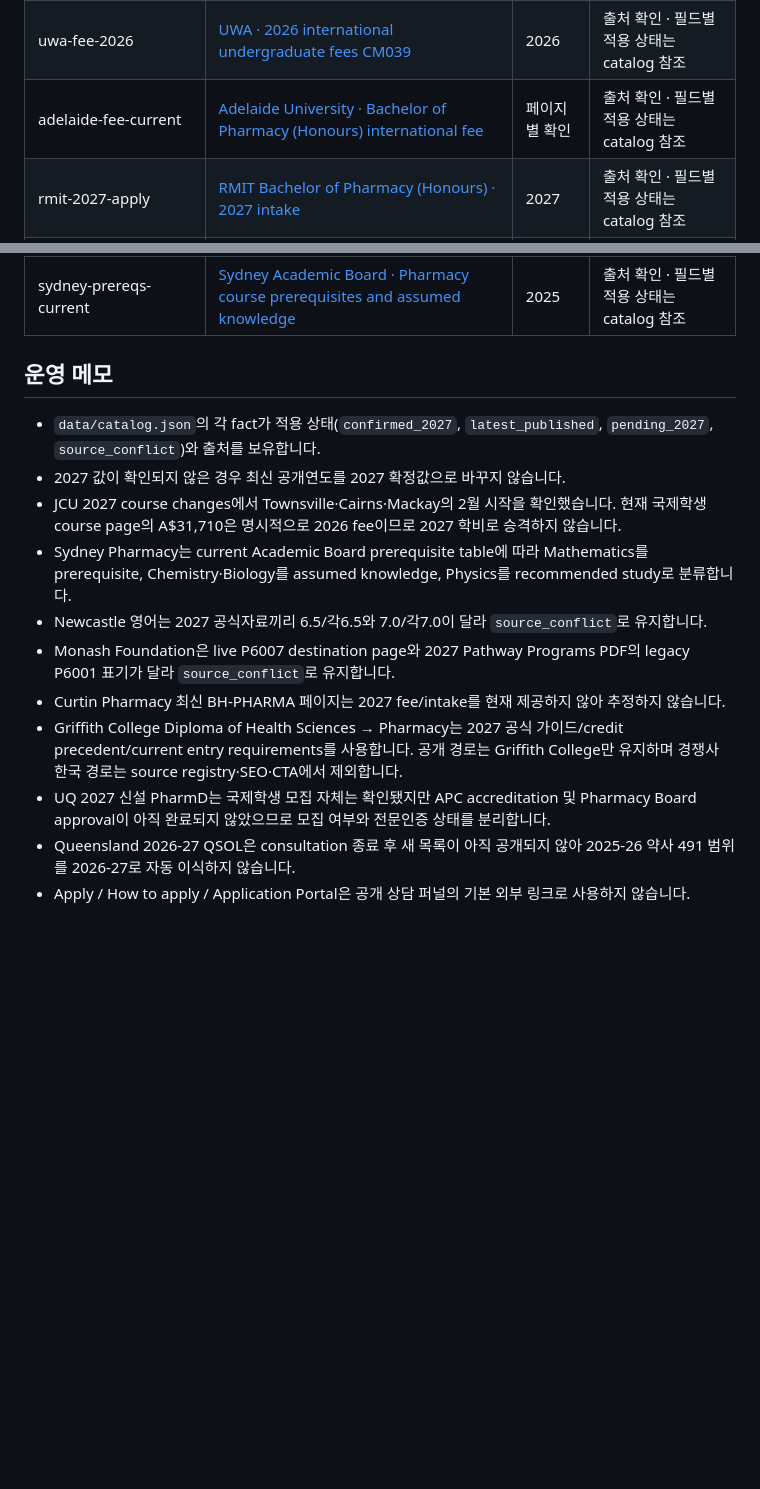
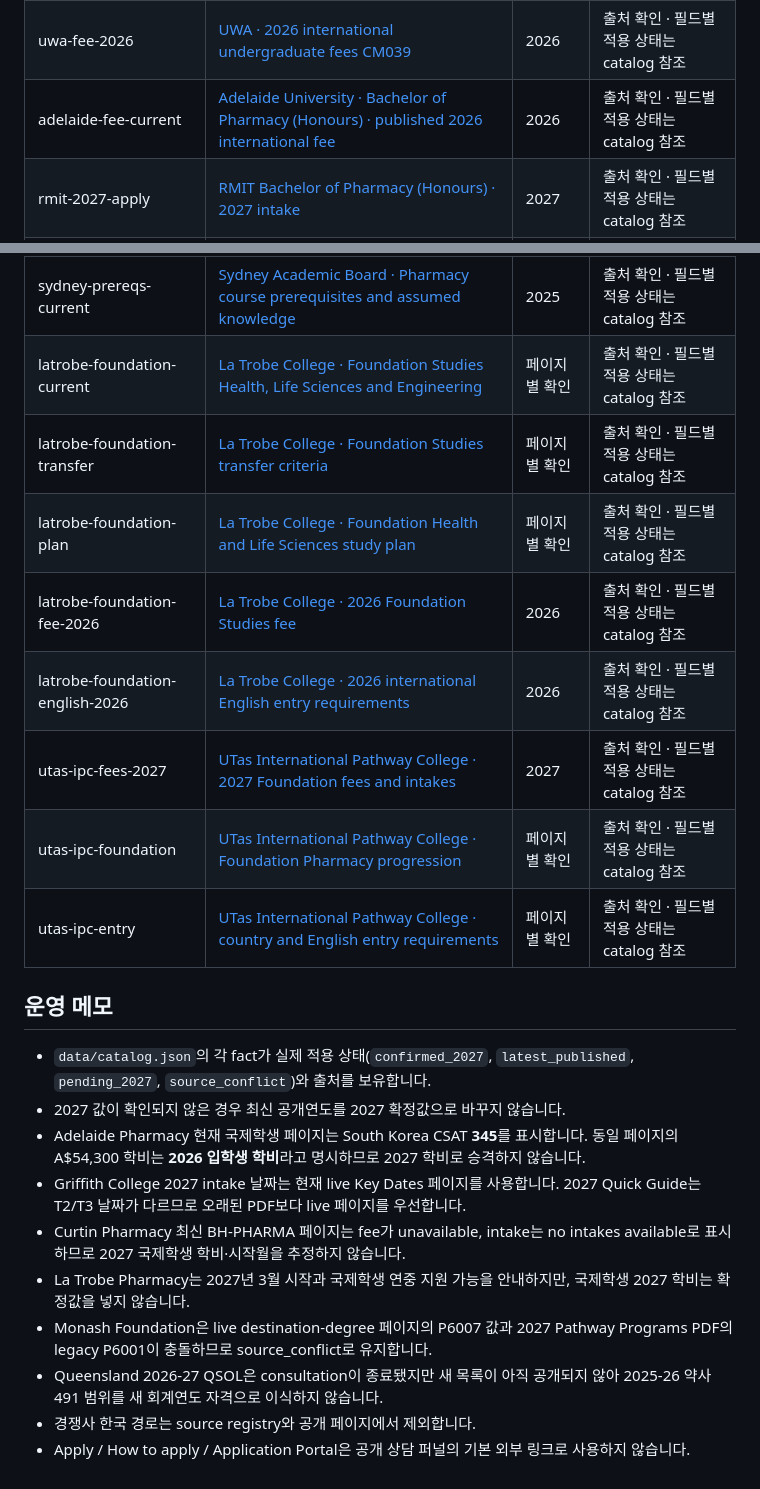
Before and after one commit to tnsuhak/australia-pharmacy-korea, a Markdown page: docs/sources.md, 2 parts joined by grey strips. GitHub-like rendering; blank space fills up the shorter version.

Commit message:
docs: record Adelaide and Griffith source decisions

```diff
--- a/docs/sources.md
+++ b/docs/sources.md
@@ -110,7 +110,7 @@
 | jcu-fee-2026 | [JCU · Bachelor of Pharmacy (Honours) 2026 fee](https://www.jcu.edu.au/courses/bachelor-of-pharmacy-honours) | 2026 | 출처 확인 · 필드별 적용 상태는 catalog 참조 |
 | unsw-fee-2026 | [UNSW · Pharmaceutical Medicine / Pharmacy 2026 fee](https://www.unsw.edu.au/study/undergraduate/bachelor-of-pharmaceutical-medicine-master-of-pharmacy) | 2026 | 출처 확인 · 필드별 적용 상태는 catalog 참조 |
 | uwa-fee-2026 | [UWA · 2026 international undergraduate fees CM039](https://www.fees.uwa.edu.au/Browse/BrowseCourses?feeType=INTUG&feeYear=2026) | 2026 | 출처 확인 · 필드별 적용 상태는 catalog 참조 |
-| adelaide-fee-current | [Adelaide University · Bachelor of Pharmacy (Honours) international fee](https://adelaide.edu.au/study/degrees/bachelor-of-pharmacy-honours/) | 페이지별 확인 | 출처 확인 · 필드별 적용 상태는 catalog 참조 |
+| adelaide-fee-current | [Adelaide University · Bachelor of Pharmacy (Honours) · published 2026 international fee](https://adelaide.edu.au/study/degrees/bachelor-of-pharmacy-honours/) | 2026 | 출처 확인 · 필드별 적용 상태는 catalog 참조 |
 | rmit-2027-apply | [RMIT Bachelor of Pharmacy (Honours) · 2027 intake](https://www.rmit.edu.au/study-with-us/levels-of-study/undergraduate-study/honours-degrees/bachelor-of-pharmacy-honours-bh102/apply-now) | 2027 | 출처 확인 · 필드별 적용 상태는 catalog 참조 |
 | unsw-2027-course | [UNSW Pharmaceutical Medicine / Doctor of Pharmacy · 2027](https://www.unsw.edu.au/study/undergraduate/bachelor-of-pharmaceutical-medicine-master-of-pharmacy) | 2027 | 출처 확인 · 필드별 적용 상태는 catalog 참조 |
 | unsw-english-current | [UNSW · English language requirements](https://www.unsw.edu.au/study/how-to-apply/english-language-requirements) | 페이지별 확인 | 출처 확인 · 필드별 적용 상태는 catalog 참조 |
@@ -147,17 +147,24 @@
 | rmit-associate-current | [RMIT Associate Degree in Applied Science · Pharmacy further study credit](https://www.rmit.edu.au/study-with-us/levels-of-study/undergraduate-study/associate-degrees/ad012) | 페이지별 확인 | 출처 확인 · 필드별 적용 상태는 catalog 참조 |
 | rmit-associate-2027 | [RMIT Associate Degree in Applied Science · 2027 international fee/intake](https://www.rmit.edu.au/study-with-us/levels-of-study/undergraduate-study/associate-degrees/associate-degree-in-applied-science-ad012/apply-now) | 2027 | 출처 확인 · 필드별 적용 상태는 catalog 참조 |
 | sydney-prereqs-current | [Sydney Academic Board · Pharmacy course prerequisites and assumed knowledge](https://www.sydney.edu.au/content/dam/corporate/documents/about-us/governance-and-structure/academic-board/ab-standards---guidelines-/course-prerquisite-assumed-knowledge-recommended-studies-table.pdf) | 2025 | 출처 확인 · 필드별 적용 상태는 catalog 참조 |
+| latrobe-foundation-current | [La Trobe College · Foundation Studies Health, Life Sciences and Engineering](https://www.latrobecollegeaustralia.edu.au/study-options/foundation-studies/health-life-sciences/) | 페이지별 확인 | 출처 확인 · 필드별 적용 상태는 catalog 참조 |
+| latrobe-foundation-transfer | [La Trobe College · Foundation Studies transfer criteria](https://www.latrobecollegeaustralia.edu.au/study-options/transferring-university/) | 페이지별 확인 | 출처 확인 · 필드별 적용 상태는 catalog 참조 |
+| latrobe-foundation-plan | [La Trobe College · Foundation Health and Life Sciences study plan](https://www.latrobecollegeaustralia.edu.au/wp-content/uploads/webpage-study-plan-guide.pdf) | 페이지별 확인 | 출처 확인 · 필드별 적용 상태는 catalog 참조 |
+| latrobe-foundation-fee-2026 | [La Trobe College · 2026 Foundation Studies fee](https://www.latrobecollegeaustralia.edu.au/how-apply/fees/) | 2026 | 출처 확인 · 필드별 적용 상태는 catalog 참조 |
+| latrobe-foundation-english-2026 | [La Trobe College · 2026 international English entry requirements](https://www.latrobecollegeaustralia.edu.au/wp-content/uploads/LTCA260107-1149-International-Guide-2026-Update-FAW_Web.pdf) | 2026 | 출처 확인 · 필드별 적용 상태는 catalog 참조 |
+| utas-ipc-fees-2027 | [UTas International Pathway College · 2027 Foundation fees and intakes](https://utas.up.education/fees-and-intakes/) | 2027 | 출처 확인 · 필드별 적용 상태는 catalog 참조 |
+| utas-ipc-foundation | [UTas International Pathway College · Foundation Pharmacy progression](https://utas.up.education/foundation-studies/) | 페이지별 확인 | 출처 확인 · 필드별 적용 상태는 catalog 참조 |
+| utas-ipc-entry | [UTas International Pathway College · country and English entry requirements](https://utas.up.education/applying/entry-requirements/) | 페이지별 확인 | 출처 확인 · 필드별 적용 상태는 catalog 참조 |
 
 ## 운영 메모
 
-- `data/catalog.json`의 각 fact가 적용 상태(`confirmed_2027`, `latest_published`, `pending_2027`, `source_conflict`)와 출처를 보유합니다.
+- `data/catalog.json`의 각 fact가 실제 적용 상태(`confirmed_2027`, `latest_published`, `pending_2027`, `source_conflict`)와 출처를 보유합니다.
 - 2027 값이 확인되지 않은 경우 최신 공개연도를 2027 확정값으로 바꾸지 않습니다.
-- JCU 2027 course changes에서 Townsville·Cairns·Mackay의 2월 시작을 확인했습니다. 현재 국제학생 course page의 A$31,710은 명시적으로 2026 fee이므로 2027 학비로 승격하지 않습니다.
-- Sydney Pharmacy는 current Academic Board prerequisite table에 따라 Mathematics를 prerequisite, Chemistry·Biology를 assumed knowledge, Physics를 recommended study로 분류합니다.
-- Newcastle 영어는 2027 공식자료끼리 6.5/각6.5와 7.0/각7.0이 달라 `source_conflict`로 유지합니다.
-- Monash Foundation은 live P6007 destination page와 2027 Pathway Programs PDF의 legacy P6001 표기가 달라 `source_conflict`로 유지합니다.
-- Curtin Pharmacy 최신 BH-PHARMA 페이지는 2027 fee/intake를 현재 제공하지 않아 추정하지 않습니다.
-- Griffith College Diploma of Health Sciences → Pharmacy는 2027 공식 가이드/credit precedent/current entry requirements를 사용합니다. 공개 경로는 Griffith College만 유지하며 경쟁사 한국 경로는 source registry·SEO·CTA에서 제외합니다.
-- UQ 2027 신설 PharmD는 국제학생 모집 자체는 확인됐지만 APC accreditation 및 Pharmacy Board approval이 아직 완료되지 않았으므로 모집 여부와 전문인증 상태를 분리합니다.
-- Queensland 2026-27 QSOL은 consultation 종료 후 새 목록이 아직 공개되지 않아 2025-26 약사 491 범위를 2026-27로 자동 이식하지 않습니다.
+- Adelaide Pharmacy 현재 국제학생 페이지는 South Korea CSAT **345**를 표시합니다. 동일 페이지의 A$54,300 학비는 **2026 입학생 학비**라고 명시하므로 2027 학비로 승격하지 않습니다.
+- Griffith College 2027 intake 날짜는 현재 live Key Dates 페이지를 사용합니다. 2027 Quick Guide는 T2/T3 날짜가 다르므로 오래된 PDF보다 live 페이지를 우선합니다.
+- Curtin Pharmacy 최신 BH-PHARMA 페이지는 fee가 unavailable, intake는 no intakes available로 표시하므로 2027 국제학생 학비·시작월을 추정하지 않습니다.
+- La Trobe Pharmacy는 2027년 3월 시작과 국제학생 연중 지원 가능을 안내하지만, 국제학생 2027 학비는 확정값을 넣지 않습니다.
+- Monash Foundation은 live destination-degree 페이지의 P6007 값과 2027 Pathway Programs PDF의 legacy P6001이 충돌하므로 source_conflict로 유지합니다.
+- Queensland 2026-27 QSOL은 consultation이 종료됐지만 새 목록이 아직 공개되지 않아 2025-26 약사 491 범위를 새 회계연도 자격으로 이식하지 않습니다.
+- 경쟁사 한국 경로는 source registry와 공개 페이지에서 제외합니다.
 - Apply / How to apply / Application Portal은 공개 상담 퍼널의 기본 외부 링크로 사용하지 않습니다.
```
